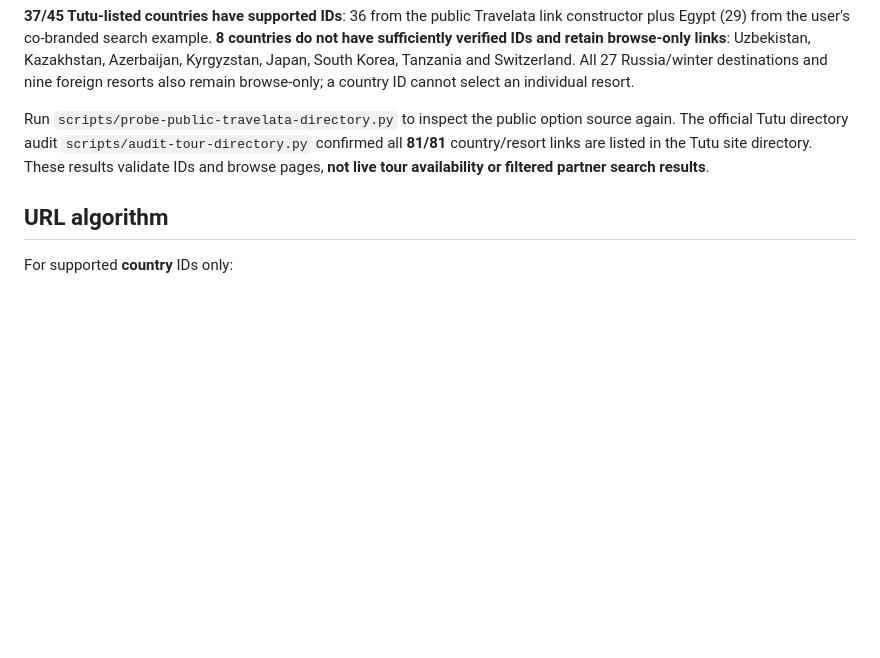
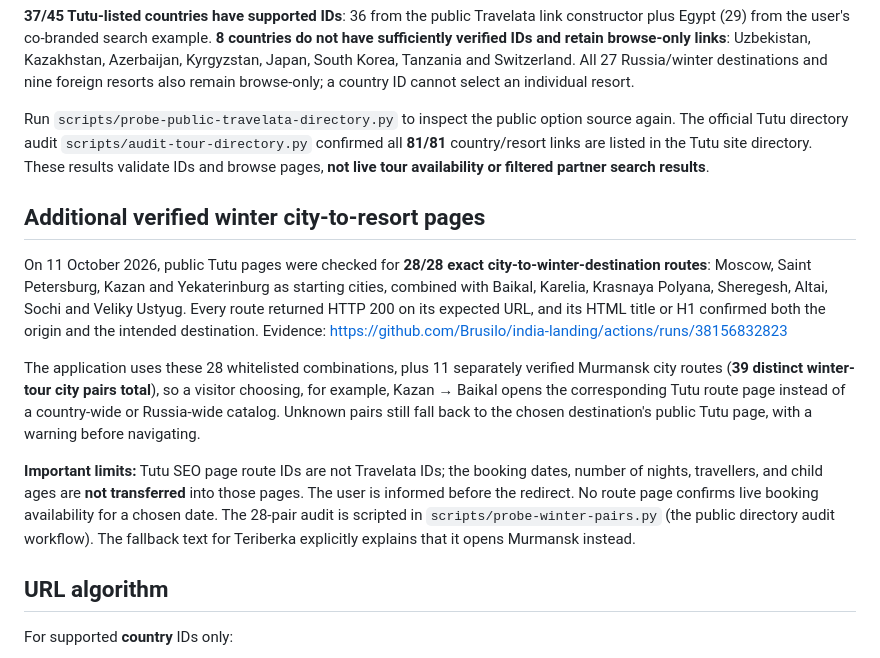
Before and after one commit to Brusilo/india-landing, a Markdown page: docs/tours-search-integration-2026-10-11.md, the part around the change. Rendered like a GitHub page; blank space fills up the shorter version.

Commit message:
Document 28 newly verified winter origin-resort pages and 39 destination-specific SEO redirects

```diff
--- a/docs/tours-search-integration-2026-10-11.md
+++ b/docs/tours-search-integration-2026-10-11.md
@@ -42,6 +42,14 @@ On 11 October 2026 we fetched https://traff.travelata.ru/constructor.php (public
 **37/45 Tutu-listed countries have supported IDs**: 36 from the public Travelata link constructor plus Egypt (29) from the user's co-branded search example. **8 countries do not have sufficiently verified IDs and retain browse-only links**: Uzbekistan, Kazakhstan, Azerbaijan, Kyrgyzstan, Japan, South Korea, Tanzania and Switzerland. All 27 Russia/winter destinations and nine foreign resorts also remain browse-only; a country ID cannot select an individual resort.
 
 Run `scripts/probe-public-travelata-directory.py` to inspect the public option source again. The official Tutu directory audit `scripts/audit-tour-directory.py` confirmed all **81/81** country/resort links are listed in the Tutu site directory. These results validate IDs and browse pages, **not live tour availability or filtered partner search results**.
+
+## Additional verified winter city-to-resort pages
+
+On 11 October 2026, public Tutu pages were checked for **28/28 exact city-to-winter-destination routes**: Moscow, Saint Petersburg, Kazan and Yekaterinburg as starting cities, combined with Baikal, Karelia, Krasnaya Polyana, Sheregesh, Altai, Sochi and Veliky Ustyug. Every route returned HTTP 200 on its expected URL, and its HTML title or H1 confirmed both the origin and the intended destination. Evidence: https://github.com/Brusilo/india-landing/actions/runs/38156832823
+
+The application uses these 28 whitelisted combinations, plus 11 separately verified Murmansk city routes (**39 distinct winter-tour city pairs total**), so a visitor choosing, for example, Kazan → Baikal opens the corresponding Tutu route page instead of a country-wide or Russia-wide catalog. Unknown pairs still fall back to the chosen destination's public Tutu page, with a warning before navigating.
+
+**Important limits:** Tutu SEO page route IDs are not Travelata IDs; the booking dates, number of nights, travellers, and child ages are **not transferred** into those pages. The user is informed before the redirect. No route page confirms live booking availability for a chosen date. The 28-pair audit is scripted in `scripts/probe-winter-pairs.py` (the public directory audit workflow). The fallback text for Teriberka explicitly explains that it opens Murmansk instead.
 
 ## URL algorithm
 
```
